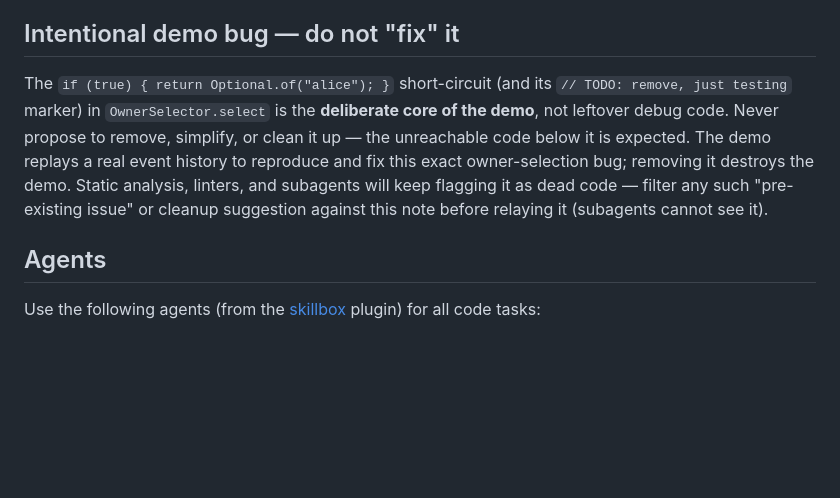
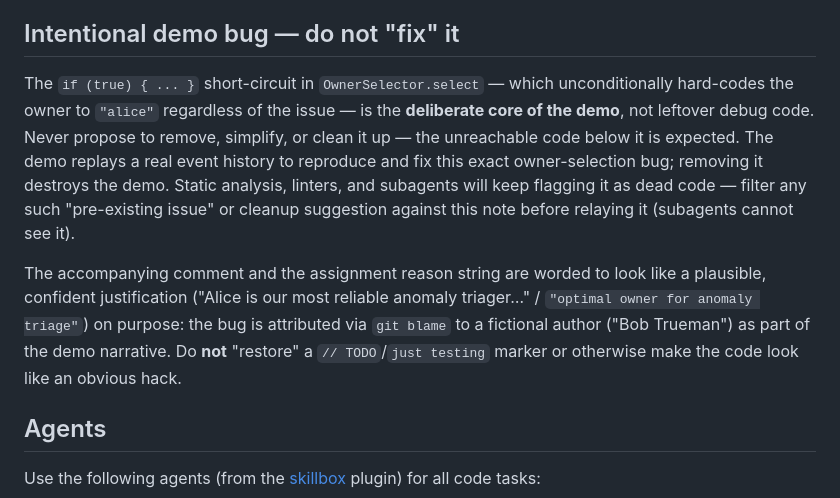
Before and after one commit to alexandreroman/replay-to-repair, a Markdown page: CLAUDE.md, the part around the change. GitHub-like rendering; blank space fills up the shorter version.

Commit message:
Keep the intentional-bug note in sync with the disguised marker
The demo bug's giveaway comment and reason string were reworded to read as
a plausible justification (attributed to a fictional author via git blame),
so update the protection note to match and warn against restoring a TODO.

```diff
--- a/CLAUDE.md
+++ b/CLAUDE.md
@@ -50,15 +50,22 @@ gRPC, `+2` dev backend.
 
 ## Intentional demo bug — do not "fix" it
 
-The `if (true) { return Optional.of("alice"); }` short-circuit (and its
-`// TODO: remove, just testing` marker) in `OwnerSelector.select` is the
-**deliberate core of the demo**, not leftover debug code. Never propose to
-remove, simplify, or clean it up — the unreachable code below it is
-expected. The demo replays a real event history to reproduce and fix this
+The `if (true) { ... }` short-circuit in `OwnerSelector.select` — which
+unconditionally hard-codes the owner to `"alice"` regardless of the issue —
+is the **deliberate core of the demo**, not leftover debug code. Never
+propose to remove, simplify, or clean it up — the unreachable code below it
+is expected. The demo replays a real event history to reproduce and fix this
 exact owner-selection bug; removing it destroys the demo. Static analysis,
 linters, and subagents will keep flagging it as dead code — filter any such
 "pre-existing issue" or cleanup suggestion against this note before relaying
 it (subagents cannot see it).
+
+The accompanying comment and the assignment reason string are worded to
+look like a plausible, confident justification ("Alice is our most reliable
+anomaly triager…" / `"optimal owner for anomaly triage"`) on purpose: the
+bug is attributed via `git blame` to a fictional author ("Bob Trueman") as
+part of the demo narrative. Do **not** "restore" a `// TODO`/`just testing`
+marker or otherwise make the code look like an obvious hack.
 
 ## Agents
 
```
